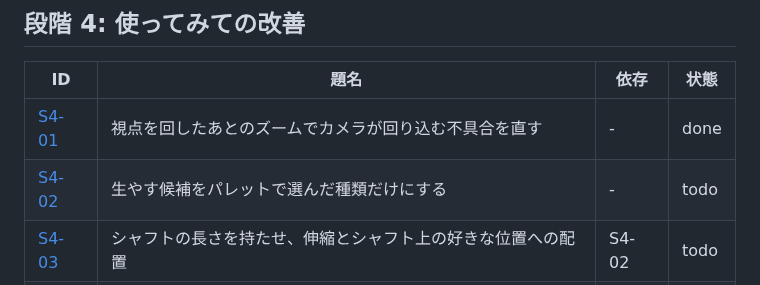
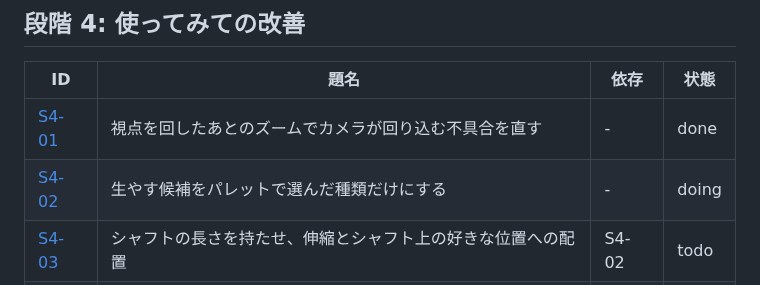
Before and after one commit to tforce7171/gear-simulator, a Markdown page: docs/tasks/README.md, the part around the change. GitHub-like rendering.

Commit message:
docs(S4-02): 着手する
Co-Authored-By: Claude Opus 5.5 <noreply@anthropic.com>

```diff
--- a/docs/tasks/README.md
+++ b/docs/tasks/README.md
@@ -79,7 +79,7 @@
 | ID | 題名 | 依存 | 状態 |
 |---|---|---|---|
 | [S4-01](stage4/01-camera-zoom-spin.md) | 視点を回したあとのズームでカメラが回り込む不具合を直す | - | done |
-| [S4-02](stage4/02-candidates-by-palette-kind.md) | 生やす候補をパレットで選んだ種類だけにする | - | todo |
+| [S4-02](stage4/02-candidates-by-palette-kind.md) | 生やす候補をパレットで選んだ種類だけにする | - | doing |
 | [S4-03](stage4/03-shaft-length-and-free-placement.md) | シャフトの長さを持たせ、伸縮とシャフト上の好きな位置への配置 | S4-02 | todo |
 | [S4-04](stage4/04-root-shaft-without-gear.md) | 起点のシャフトを歯車なしで置く | S4-03 | todo |
 | [S4-05](stage4/05-gear-width.md) | 歯車の厚さを変えられるようにする | S4-03 | todo |
```
Also changed, not shown: 1 other file.
